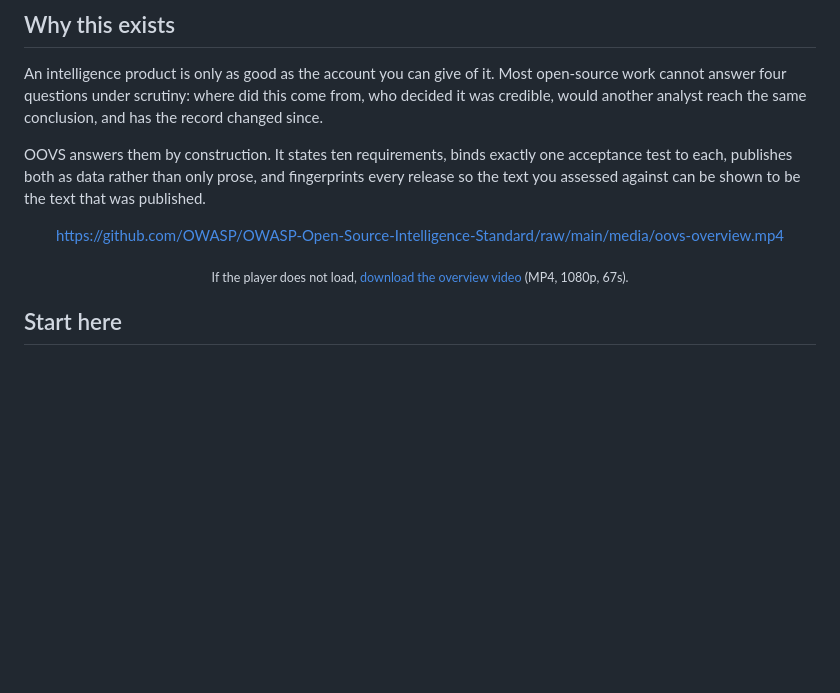
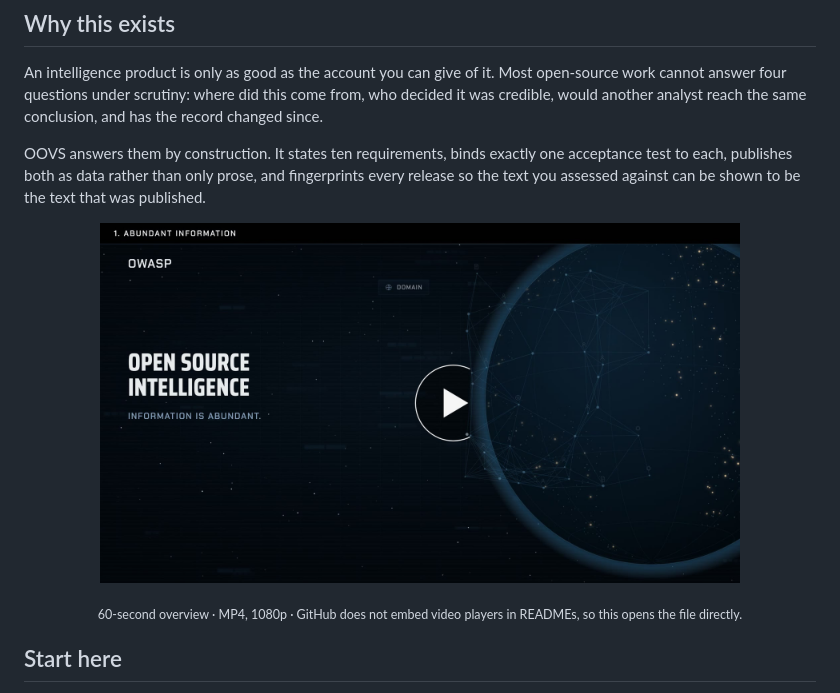
Before and after one commit to OWASP/OWASP-Open-Source-Intelligence-Standard, a Markdown page: README.md, the part around the change. GitHub-like rendering; pictures changed too: media/oovs-overview-thumb.jpg (added); blank space fills up the shorter version.

Commit message:
fix(docs): Make the overview video actually playable from the README
GitHub strips <video> and <source> tags from rendered Markdown, so the
previous embed fell back to a bare link and the video never appeared as
media. Confirmed by rendering both against the GitHub Markdown API before
and after.

Replaced with a poster frame carrying a composited play control, linked to
the video file. This is the pattern that survives GitHub's sanitiser: an
image the reader recognises as a video, that opens the real file on click.

Signed-off-by: Manish Tripathy <manish.tripathy@owasp.org>

```diff
--- a/README.md
+++ b/README.md
@@ -34,9 +34,9 @@ the text you assessed against can be shown to be the text that was published.
 
 <div align="center">
 
-https://github.com/OWASP/OWASP-Open-Source-Intelligence-Standard/raw/main/media/oovs-overview.mp4
+<a href="media/oovs-overview.mp4"><img src="media/oovs-overview-thumb.jpg" alt="Play the OOVS overview video" width="640"></a>
 
-<sub>If the player does not load, [download the overview video](media/oovs-overview.mp4) (MP4, 1080p, 67s).</sub>
+<sub>60-second overview · MP4, 1080p · GitHub does not embed video players in READMEs, so this opens the file directly.</sub>
 
 </div>
 
```
